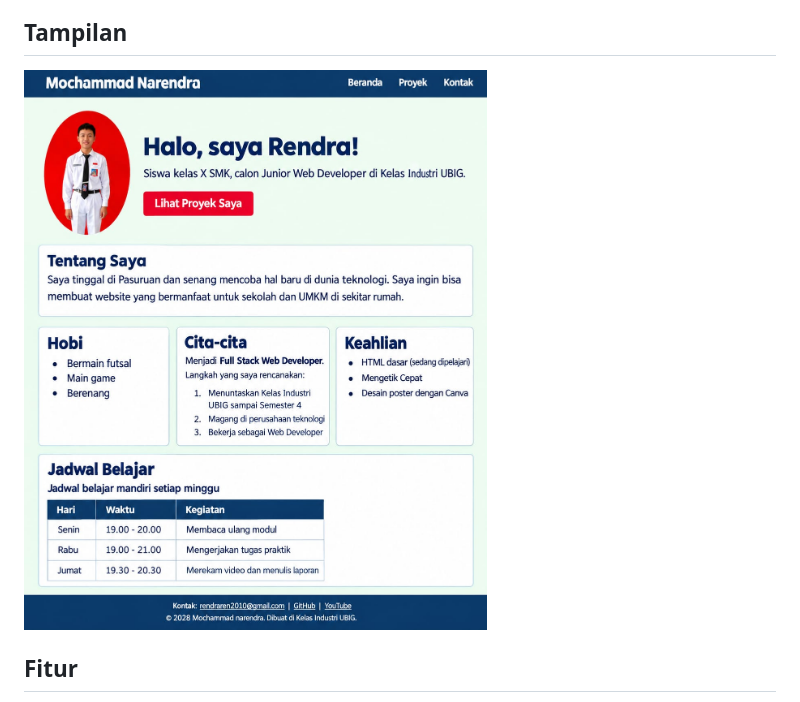
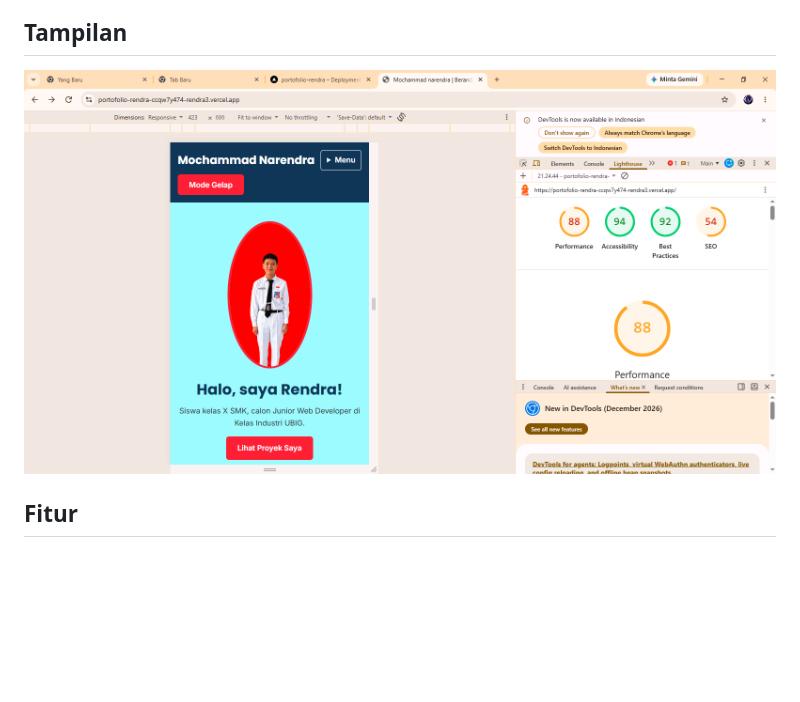
Before and after one commit to rendrakopling/portofolio-rendra, a Markdown page: README.md, the part around the change. GitHub-like rendering; pictures changed too: img/image.png (added); blank space fills up the shorter version.

Commit message:
docs: update README with Lighthouse results

```diff
--- a/README.md
+++ b/README.md
@@ -3,7 +3,7 @@ Website portofolio pribadi yang saya buat di Kelas Industri UBIG
 (Paket 1, Minggu 01 sampai 05).
 Website ini tampil rapi di ponsel, tablet, dan laptop.
 ## Tampilan
-![Tampilan beranda portofolio](img/PORTOFOLIO%20RENDRA.jpeg)
+![Tampilan beranda portofolio](img/image.png)
 ## Fitur
 - Halaman **Beranda** berisi profil, hobi, cita-cita, keahlian, dan
 jadwal belajar
```
Also changed, not shown: 10 other files.
